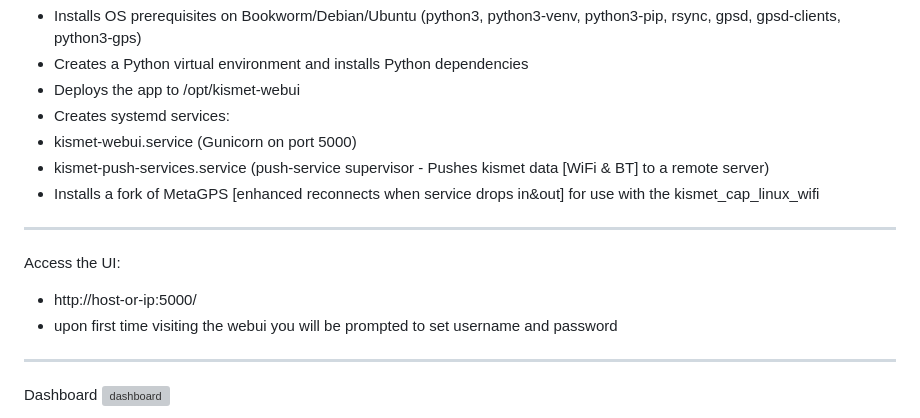
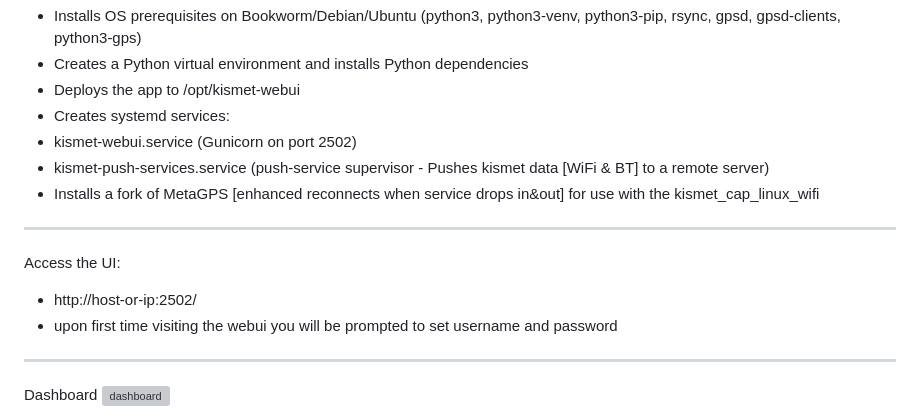
Before and after one commit to SuicidePanda1738/kismet-webui, a Markdown page: README.md, the part around the change. Drawn GitHub-style; grey boxes are pictures that could not be loaded.

Commit message:
Change Gunicorn port from 5000 to 2502

```diff
--- a/README.md
+++ b/README.md
@@ -24,12 +24,12 @@ What install.sh does:
  - Creates a Python virtual environment and installs Python dependencies
  - Deploys the app to /opt/kismet-webui
  - Creates systemd services:
- - kismet-webui.service (Gunicorn on port 5000)
+ - kismet-webui.service (Gunicorn on port 2502)
  - kismet-push-services.service (push-service supervisor - Pushes kismet data [WiFi & BT] to a remote server)
  - Installs a fork of MetaGPS [enhanced reconnects when service drops in&out] for use with the kismet_cap_linux_wifi
 -----------------------------------------------------------------------------
 Access the UI:
- - http://host-or-ip:5000/
+ - http://host-or-ip:2502/
  - upon first time visiting the webui you will be prompted to set username and password
 -----------------------------------------------------------------------------
 Dashboard
```
